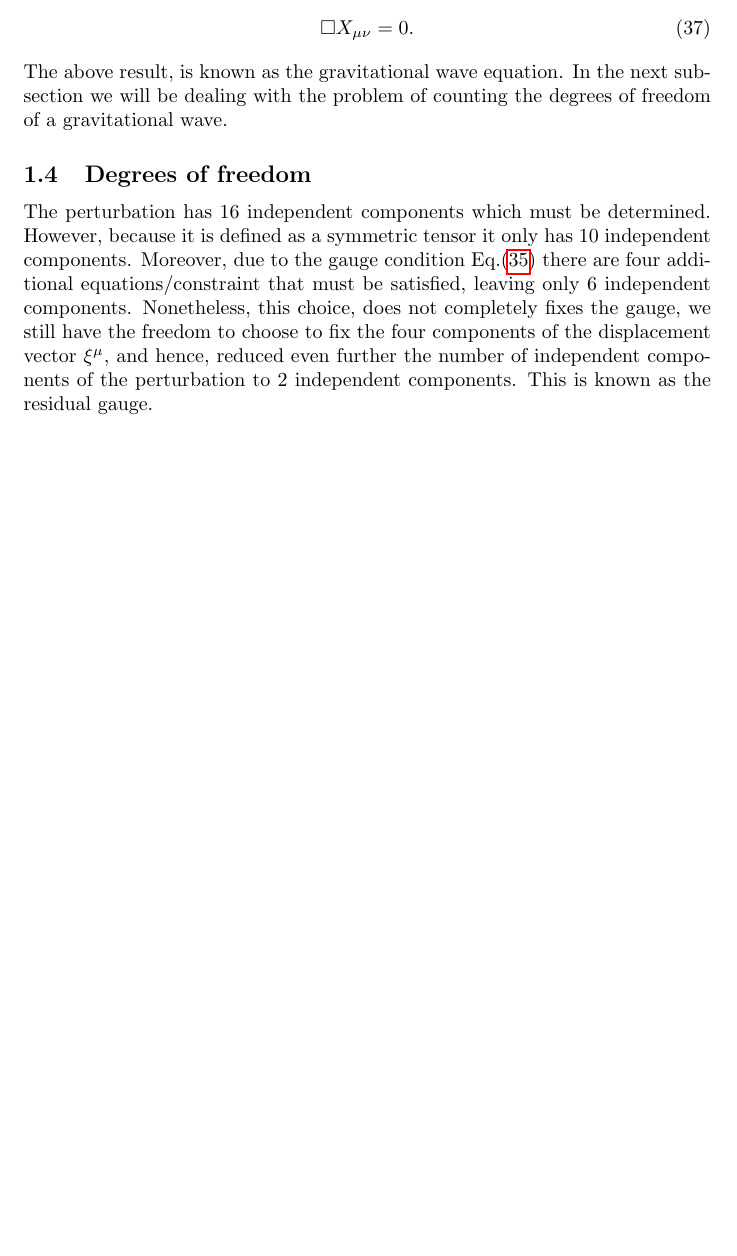
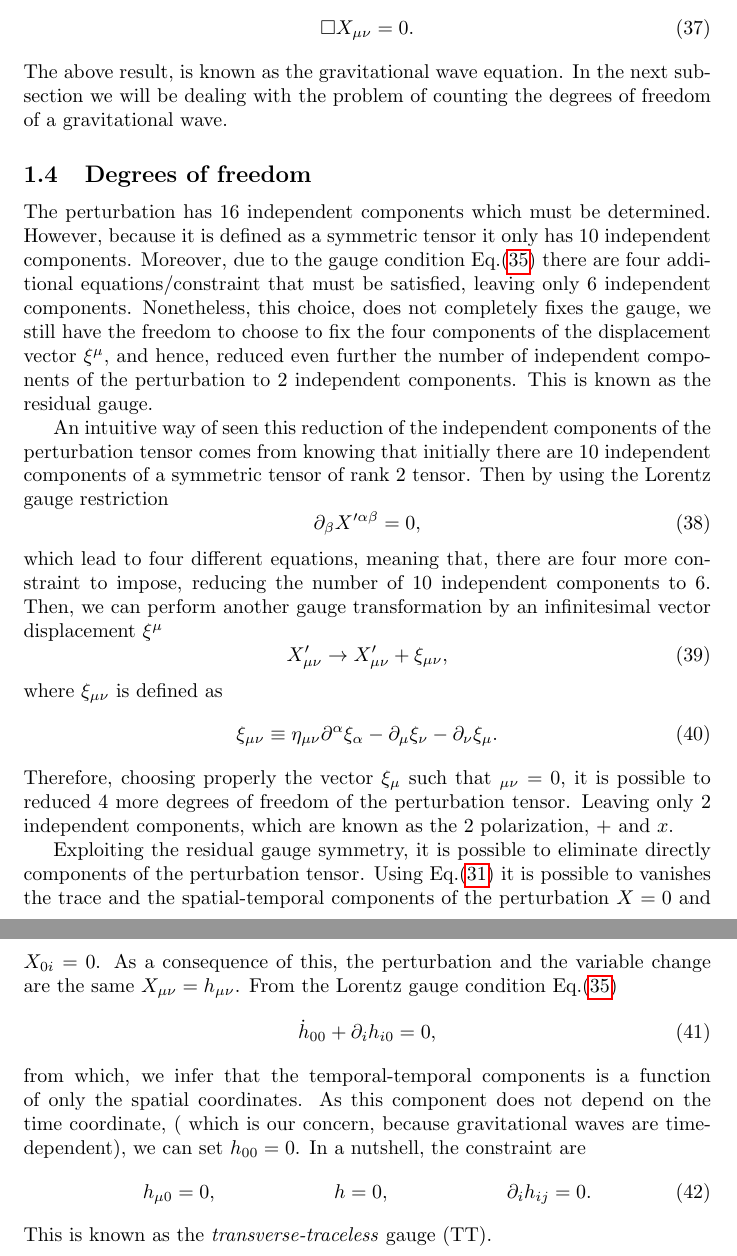
Before and after one commit to JoseiPG1/Notes-on-gravitational-waves, a LaTeX document (notes_gw.tex): part of page 8 of 8 before the commit and two parts of pages 8 and 9 of 9 after it, the two joined at a grey line, cut so that both start at the same text, the shorter picture padded with empty space. Compiled offline with pdfLaTeX.

Commit message:
adding subsection of dof

```diff
--- a/notes_gw.tex
+++ b/notes_gw.tex
@@ -330,8 +331,47 @@ to choose to fix the four components of the displacement vector $\xi^{\mu}$,
 and hence, reduced even further the number of independent components of the
 perturbation to 2 independent components. This is known as the residual gauge.
 
-A
+An intuitive way of seen this reduction of the independent components of the
+perturbation tensor comes from knowing that initially there are 10 independent
+components of a symmetric tensor of rank $2$ tensor. Then by using the Lorentz
+gauge restriction
+\begin{equation}
+    \partial_{\beta}X'^{\alpha\beta} = 0,
+\end{equation}
+which lead to four different equations, meaning that, there are four more
+constraint to impose, reducing the number of 10 independent components to
+6. Then, we can perform another gauge transformation by an infinitesimal
+vector displacement $\xi^{\mu}$
+\begin{equation}
+    X'_{\mu\nu} \rightarrow X'_{\mu\nu} + \xi_{\mu\nu},
+\end{equation}
+where $\xi_{\mu\nu}$ is defined as
+\begin{equation}
+    \xi_{\mu\nu} \equiv \eta_{\mu\nu}\partial^{\alpha}\xi_{\alpha}
+    -\partial_{\mu}\xi_{\nu} -\partial_{\nu}\xi_{\mu}.
+\end{equation}
+Therefore, choosing properly the vector $\xi_{\mu}$ such that $\box \xi_{\mu\nu} = 0$,
+it is possible to reduced 4 more degrees of freedom of the perturbation
+tensor. Leaving only $2$ independent components, which are known as the $2$
+polarization, $+$ and $x$.
 
+Exploiting the residual gauge symmetry, it is possible to eliminate
+directly components of the perturbation tensor. Using Eq.\eqref{gauge transformation X}
+it is possible to vanishes the trace and the spatial-temporal components of the
+perturbation $X = 0$ and $X_{0i} = 0$. As a consequence of this, the perturbation
+and the variable change are the same $X_{\mu\nu} = h_{\mu\nu}$. From the Lorentz gauge
+condition Eq.\eqref{gauge condition}
+\begin{equation}
+    \dot{h}_{00} + \partial_{i}h_{i0} = 0,
+\end{equation}
+from which, we infer that the temporal-temporal components is a function of only
+the spatial coordinates. As this component does not depend on the time coordinate, (
+which is our concern, because gravitational waves are time-dependent), we can set
+$h_{00} = 0$. In a nutshell, the constraint are
+\begin{align}
+    h_{\mu 0 } & = 0, & h & = 0, & \partial_{i}h_{ij} & = 0.
+\end{align}
+This is known as the \textit{transverse-traceless} gauge (TT).
 
 
 \end{document}
```
Also changed, not shown: notes_gw.tex (3 more changed lines), 7 other files.
